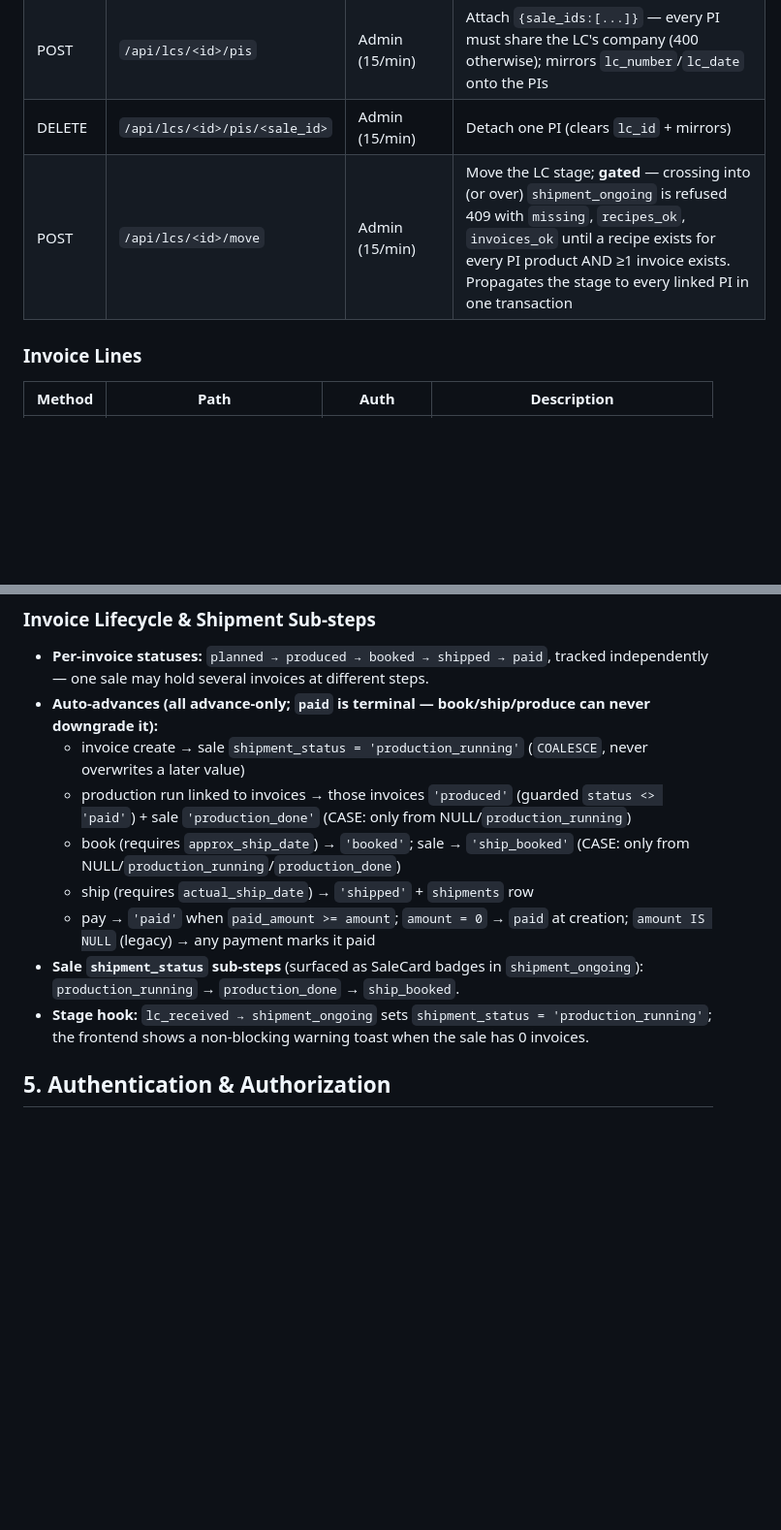
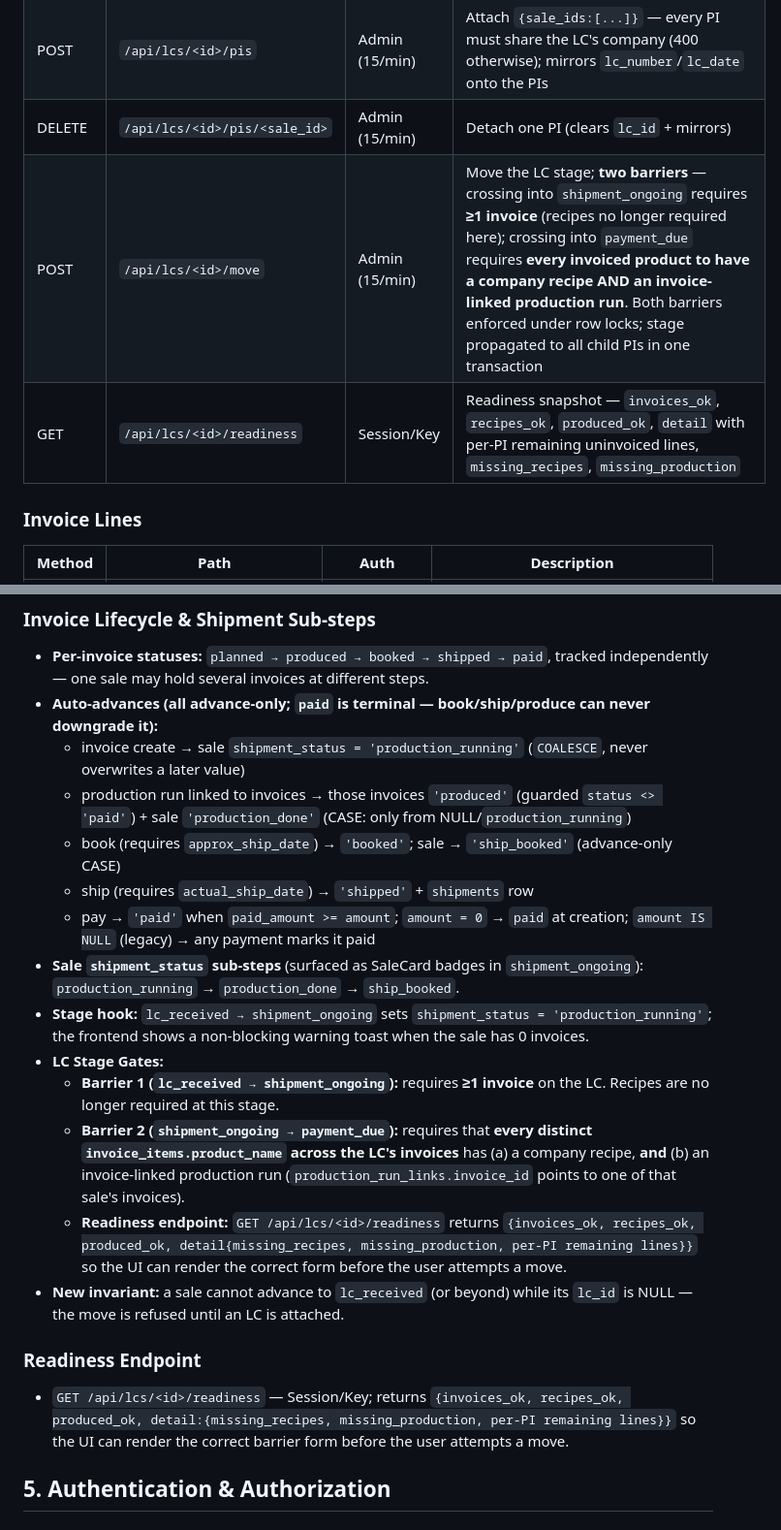
Before and after one commit to asif-sulaiman/Raas-Tracker, a Markdown page: docs/SPEC.md, 2 parts joined by grey strips. Shown at 97% size. GitHub-like rendering; blank space fills up the shorter version.

Commit message:
feat: Phase 6 - update docs (SPEC, PRD, plan) for two-barrier shipment gates, multi-invoice batch, readiness endpoint, invoice-scoped production, frontend modals

```diff
--- a/docs/SPEC.md
+++ b/docs/SPEC.md
@@ -569,7 +569,8 @@ CREATE TABLE app_settings (
 | DELETE | `/api/lcs/<id>` | Admin (15/min) | Delete — **409 while PIs are attached** (locked count + FK backstop) |
 | POST | `/api/lcs/<id>/pis` | Admin (15/min) | Attach `{sale_ids:[...]}` — every PI must share the LC's company (400 otherwise); mirrors `lc_number`/`lc_date` onto the PIs |
 | DELETE | `/api/lcs/<id>/pis/<sale_id>` | Admin (15/min) | Detach one PI (clears `lc_id` + mirrors) |
-| POST | `/api/lcs/<id>/move` | Admin (15/min) | Move the LC stage; **gated** — crossing into (or over) `shipment_ongoing` is refused 409 with `missing`, `recipes_ok`, `invoices_ok` until a recipe exists for every PI product AND ≥1 invoice exists. Propagates the stage to every linked PI in one transaction |
+| POST | `/api/lcs/<id>/move` | Admin (15/min) | Move the LC stage; **two barriers** — crossing into `shipment_ongoing` requires **≥1 invoice** (recipes no longer required here); crossing into `payment_due` requires **every invoiced product to have a company recipe AND an invoice-linked production run**. Both barriers enforced under row locks; stage propagated to all child PIs in one transaction |
+| GET | `/api/lcs/<id>/readiness` | Session/Key | Readiness snapshot — `invoices_ok`, `recipes_ok`, `produced_ok`, `detail` with per-PI remaining uninvoiced lines, `missing_recipes`, `missing_production` |
 
 ### Invoice Lines
 | Method | Path | Auth | Description |
@@ -604,11 +606,19 @@ CREATE TABLE app_settings (
 - **Auto-advances (all advance-only; `paid` is terminal — book/ship/produce can never downgrade it):**
   - invoice create → sale `shipment_status = 'production_running'` (`COALESCE`, never overwrites a later value)
   - production run linked to invoices → those invoices `'produced'` (guarded `status <> 'paid'`) + sale `'production_done'` (CASE: only from NULL/`production_running`)
-  - book (requires `approx_ship_date`) → `'booked'`; sale → `'ship_booked'` (CASE: only from NULL/`production_running`/`production_done`)
+  - book (requires `approx_ship_date`) → `'booked'`; sale → `'ship_booked'` (advance-only CASE)
   - ship (requires `actual_ship_date`) → `'shipped'` + `shipments` row
   - pay → `'paid'` when `paid_amount >= amount`; `amount = 0` → `paid` at creation; `amount IS NULL` (legacy) → any payment marks it paid
 - **Sale `shipment_status` sub-steps** (surfaced as SaleCard badges in `shipment_ongoing`): `production_running` → `production_done` → `ship_booked`.
 - **Stage hook:** `lc_received → shipment_ongoing` sets `shipment_status = 'production_running'`; the frontend shows a non-blocking warning toast when the sale has 0 invoices.
+- **LC Stage Gates:**
+  - **Barrier 1 (`lc_received → shipment_ongoing`):** requires **≥1 invoice** on the LC. Recipes are no longer required at this stage.
+  - **Barrier 2 (`shipment_ongoing → payment_due`):** requires that **every distinct `invoice_items.product_name` across the LC's invoices** has (a) a company recipe, **and** (b) an invoice-linked production run (`production_run_links.invoice_id` points to one of that sale's invoices).
+  - **Readiness endpoint:** `GET /api/lcs/<id>/readiness` returns `{invoices_ok, recipes_ok, produced_ok, detail{missing_recipes, missing_production, per-PI remaining lines}}` so the UI can render the correct form before the user attempts a move.
+- **New invariant:** a sale cannot advance to `lc_received` (or beyond) while its `lc_id` is NULL — the move is refused until an LC is attached.
+
+### Readiness Endpoint
+- `GET /api/lcs/<id>/readiness` — Session/Key; returns `{invoices_ok, recipes_ok, produced_ok, detail:{missing_recipes, missing_production, per-PI remaining lines}}` so the UI can render the correct barrier form before the user attempts a move.
 
 ## 5. Authentication & Authorization
 
```
Also changed, not shown: other parts of docs/SPEC.md (+1 -0 lines), docs/PRD.md (+7 -5 lines).
